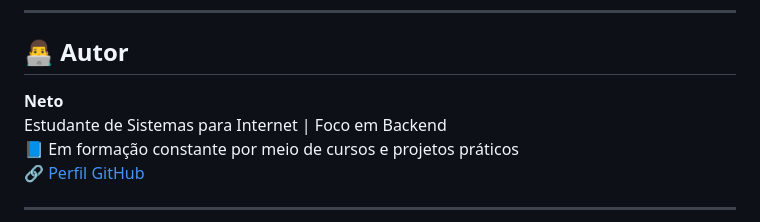
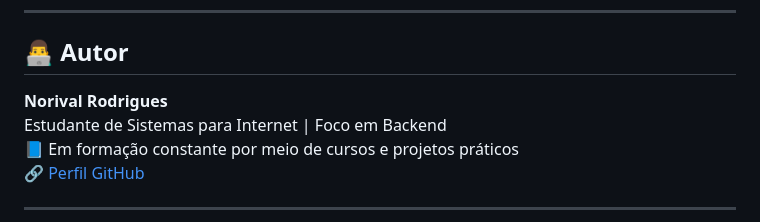
Before and after one commit to norival-lab/The-Unconventional-Calculator, a Markdown page: README.md, the part around the change. Rendered like a GitHub page.

```diff
--- a/README.md
+++ b/README.md
@@ -124,7 +124,7 @@ subtractBtn.addEventListener('click', subtract);
 
 ## 👨‍💻 Autor
 
-**Neto**
+**Norival Rodrigues**
 Estudante de Sistemas para Internet | Foco em Backend
 📘 Em formação constante por meio de cursos e projetos práticos
 🔗 [Perfil GitHub](https://github.com/seu-usuario-aqui)
```
